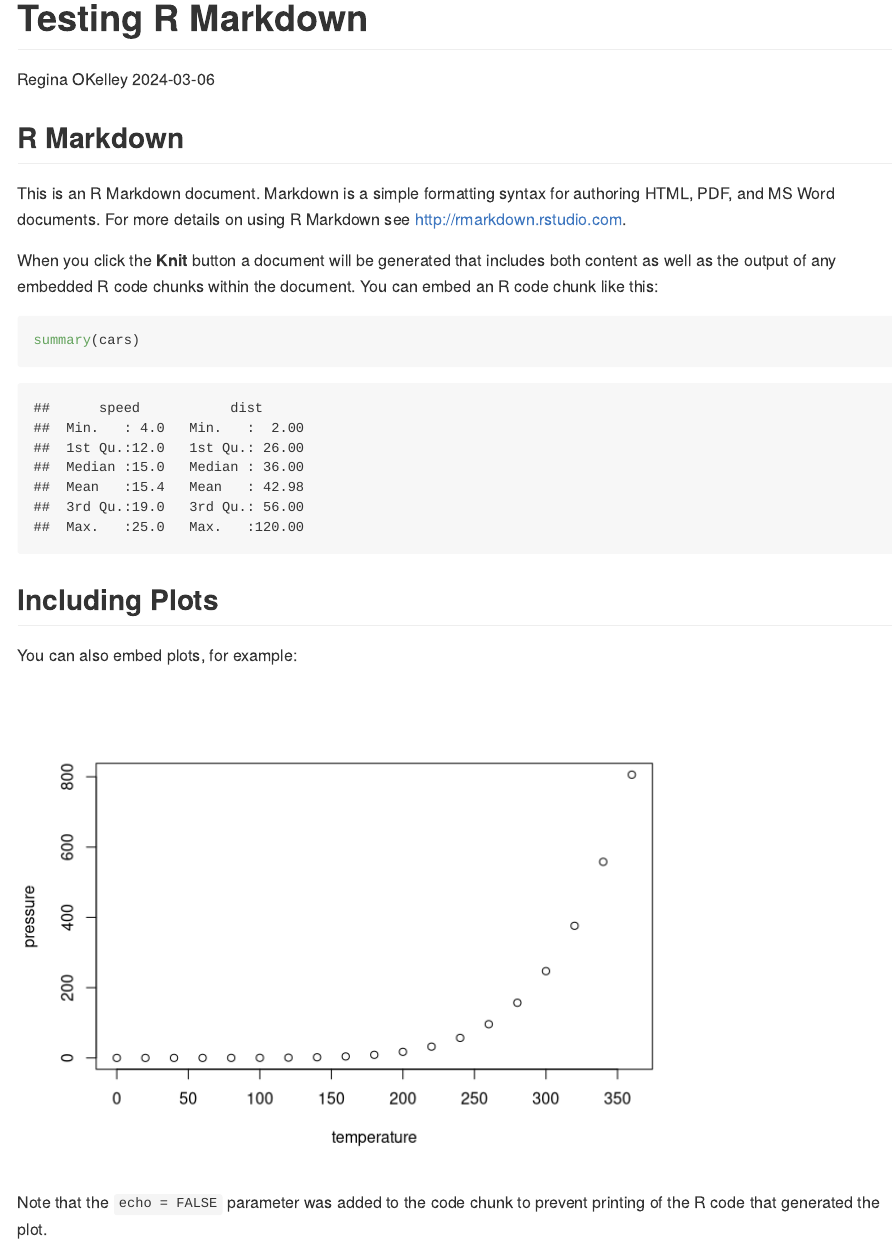
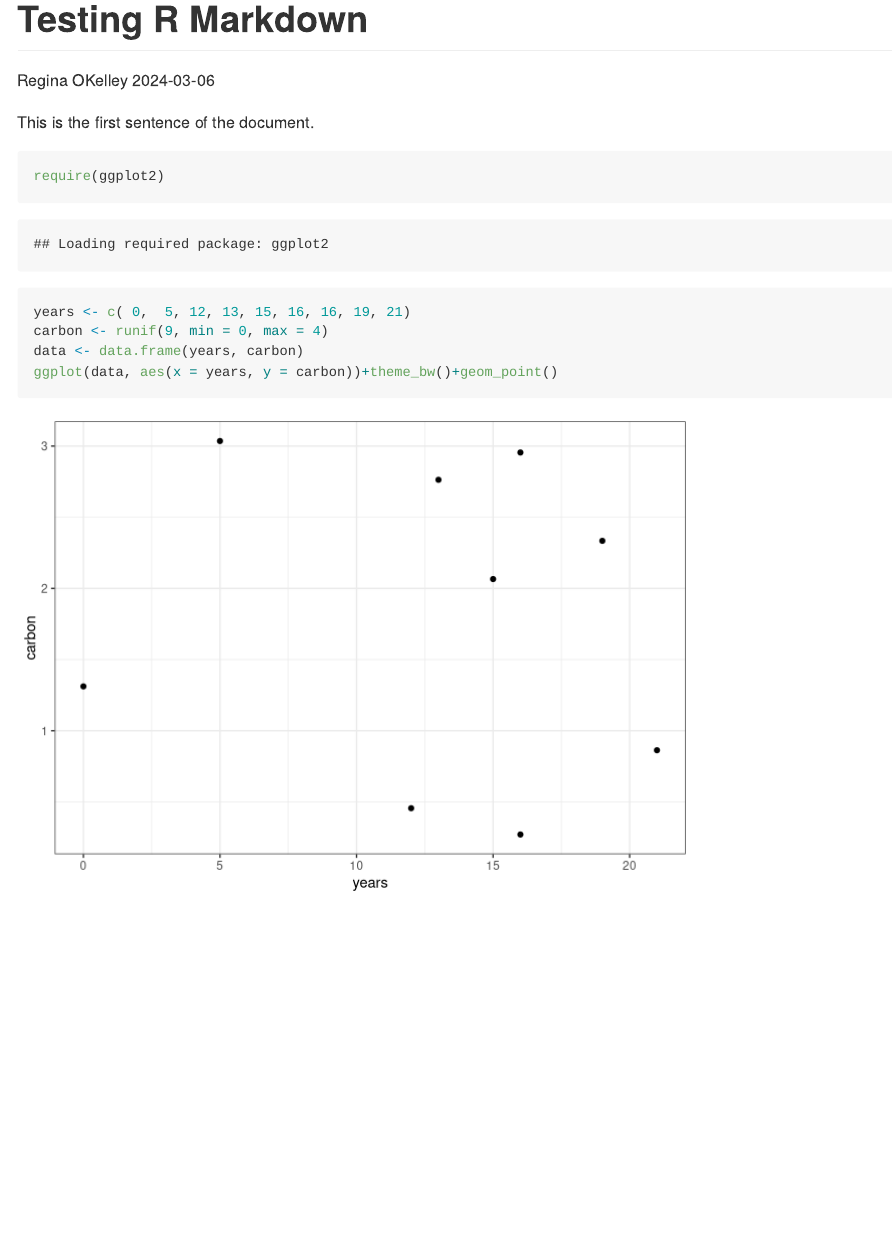
Before and after one commit to okelleyr/myrepo, an R Markdown document (testing_r_markdown.Rmd): the page in a window 1100 px wide, from its top. Rendered offline with R 4.5, knitr and Pandoc, with nearby package versions; code that draws random numbers runs with fixed seeds of ours.

Commit message:
Added test plot

````diff
--- a/testing_r_markdown.Rmd
+++ b/testing_r_markdown.Rmd
@@ -5,26 +5,12 @@ date: "2024-03-06"
 output: github_document
 ---
 
-```{r setup, include=FALSE}
-knitr::opts_chunk$set(echo = TRUE)
+This is the first sentence of the document.
+
+```{r}
+require(ggplot2)
+years <- c( 0,  5, 12, 13, 15, 16, 16, 19, 21)
+carbon <- runif(9, min = 0, max = 4)
+data <- data.frame(years, carbon)
+ggplot(data, aes(x = years, y = carbon))+theme_bw()+geom_point()
 ```
-
-## R Markdown
-
-This is an R Markdown document. Markdown is a simple formatting syntax for authoring HTML, PDF, and MS Word documents. For more details on using R Markdown see <http://rmarkdown.rstudio.com>.
-
-When you click the **Knit** button a document will be generated that includes both content as well as the output of any embedded R code chunks within the document. You can embed an R code chunk like this:
-
-```{r cars}
-summary(cars)
-```
-
-## Including Plots
-
-You can also embed plots, for example:
-
-```{r pressure, echo=FALSE}
-plot(pressure)
-```
-
-Note that the `echo = FALSE` parameter was added to the code chunk to prevent printing of the R code that generated the plot.
````
